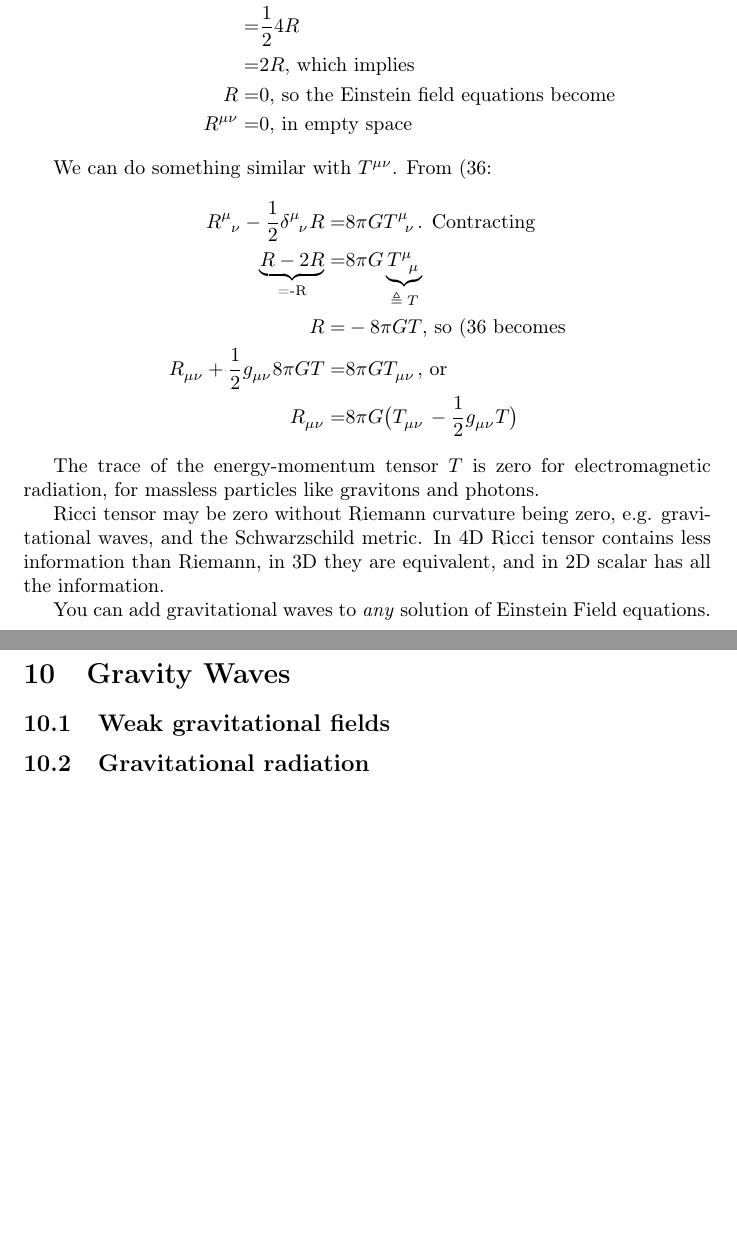
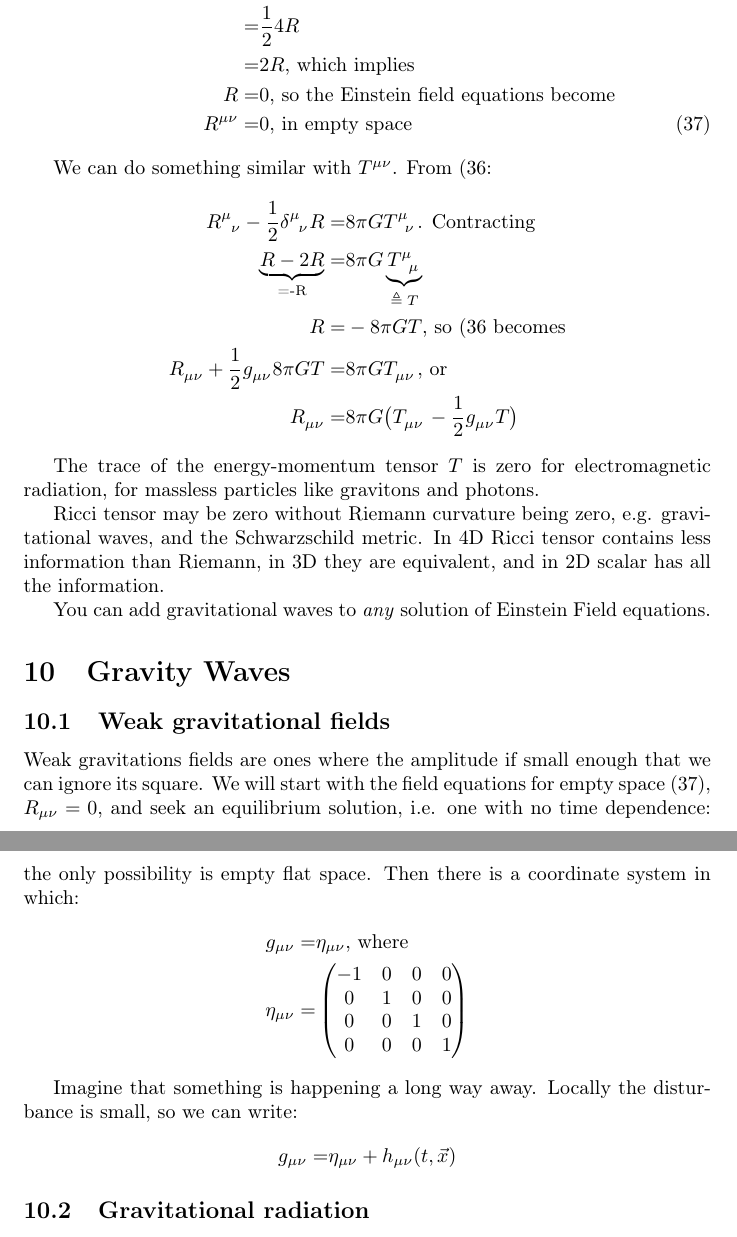
Before and after one commit to weka511/complexity, a LaTeX paper (tm/gr.tex): two parts of pages 57 and 58 of 58, joined at a grey line, cut so that both start at the same text, the shorter picture padded with empty space. Compiled offline with pdfLaTeX.

Commit message:
Issue #7 lecture 10 https://youtu.be/SwhOffh0kEE?list=PLpGHT1n4-mAvcXwzOIz3dHnGZaQP1LEib&t=602

```diff
--- a/tm/gr.tex
+++ b/tm/gr.tex
@@ -1863,7 +1863,7 @@ Suppose that we are in a region of space where $T^{\mu\nu}=0$. The \ref{eq:einst
 	=&\frac{1}{2}4 R\\
 	=&2R \text{, which implies}\\
 	R=&0 \text{, so the Einstein field equations become}\\
-	R^{\mu\nu}=& 0 \text{, in empty space}
+	R^{\mu\nu}=& 0 \text{, in empty space} \numberthis \label{eq:einstein:empty:space}
 \end{align*}
 
 We can do something similar with $T^{\mu\nu}$. From (\ref{eq:einstein:field:equation}:
@@ -1885,6 +1885,25 @@ You can add gravitational waves to \emph{any} solution of Einstein Field equatio
 \section{Gravity Waves}
 
 \subsection{Weak gravitational fields}
+
+Weak gravitations fields are ones where the amplitude if small enough that we can ignore its square.  We will start with the field equations for empty space (\ref{eq:einstein:empty:space}), $R_{\mu\nu}=0$, and seek an equilibrium solution, i.e. one with no time dependence: the only possibility is empty flat space. Then there is a coordinate system in which:
+\begin{align*}
+	g_{\mu\nu} =& \eta_{\mu\nu} \text{, where}\\
+	\eta_{\mu\nu} =& \begin{pmatrix}
+						-1 &0&0&0  \\
+						0&1&0&0    \\
+						0&0&1&0    \\
+						0&0&0&1
+					\end{pmatrix}
+\end{align*}
+
+Imagine that something is happening a long way away. Locally the disturbance is small, so we can write:
+\begin{align*}
+	g_{\mu\nu} =& \eta_{\mu\nu} + h_{\mu\nu}(t,\vec{x})
+\end{align*}
+
+
+
 \subsection{Gravitational radiation}
 \subsection{Gravity waves}
 \subsection{Einstein-Hilbert action for general relativity}
```
Also changed, not shown: tm/gr.tex (2 more changed lines).
